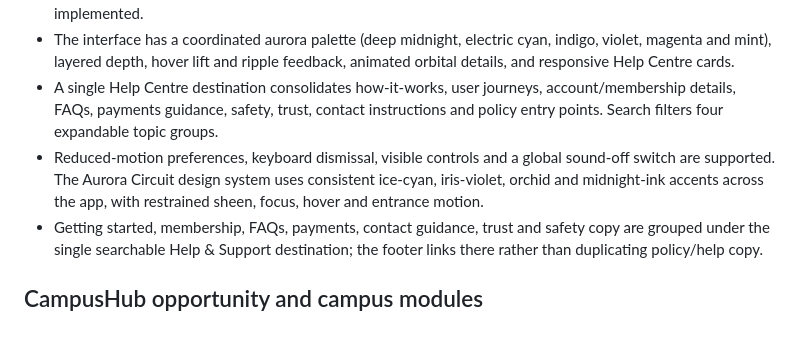
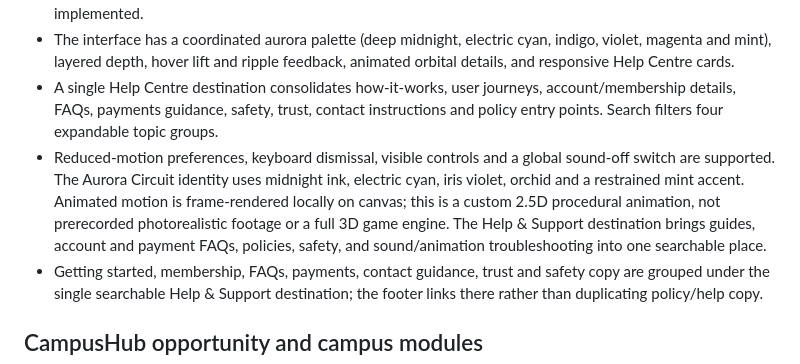
Before and after one commit to deontelik-lang/kyu-programming-projects, a Markdown page: fundiconnect-pro/README.md, the part around the change. Rendered like a GitHub page; blank space fills up the shorter version.

Commit message:
Document StudentOS live cinematic preview and Help Centre

```diff
--- a/fundiconnect-pro/README.md
+++ b/fundiconnect-pro/README.md
@@ -52,7 +52,7 @@ CampusHub is a connected campus and local-services super app evolved from the ea
 - Integrations for future product flows can dispatch studentos:notification, studentos:message, studentos:achievement, studentos:match-success, studentos:wallet-success, studentos:media-transition or studentos:discovery events, or call the window.StudentOSSounds methods. This supplies audio feedback hooks but does not create a wallet, live chat, matches or notification delivery feature that is not otherwise implemented.
 - The interface has a coordinated aurora palette (deep midnight, electric cyan, indigo, violet, magenta and mint), layered depth, hover lift and ripple feedback, animated orbital details, and responsive Help Centre cards.
 - A single Help Centre destination consolidates how-it-works, user journeys, account/membership details, FAQs, payments guidance, safety, trust, contact instructions and policy entry points. Search filters four expandable topic groups.
-- Reduced-motion preferences, keyboard dismissal, visible controls and a global sound-off switch are supported. The Aurora Circuit design system uses consistent ice-cyan, iris-violet, orchid and midnight-ink accents across the app, with restrained sheen, focus, hover and entrance motion.
+- Reduced-motion preferences, keyboard dismissal, visible controls and a global sound-off switch are supported. The Aurora Circuit identity uses midnight ink, electric cyan, iris violet, orchid and a restrained mint accent. Animated motion is frame-rendered locally on canvas; this is a custom 2.5D procedural animation, not prerecorded photorealistic footage or a full 3D game engine. The Help & Support destination brings guides, account and payment FAQs, policies, safety, and sound/animation troubleshooting into one searchable place.
 - Getting started, membership, FAQs, payments, contact guidance, trust and safety copy are grouped under the single searchable Help & Support destination; the footer links there rather than duplicating policy/help copy.
 
 ## CampusHub opportunity and campus modules
```
